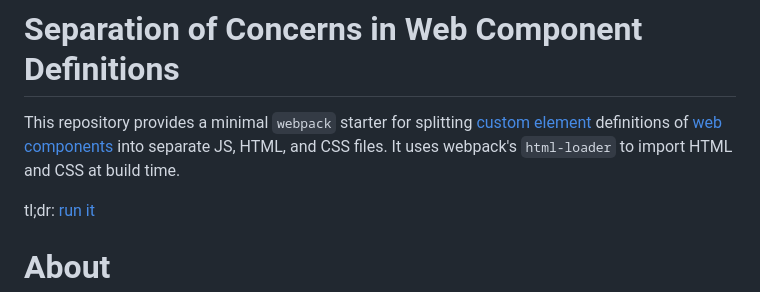
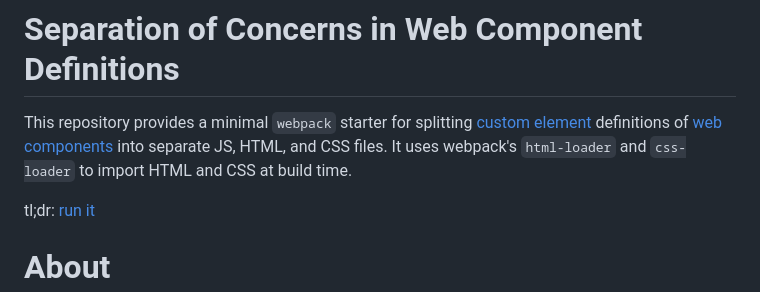
Before and after one commit to FuzzyLogicLlama/webcomponent-soc-webpack, a Markdown page: README.md, the part around the change. Rendered like a GitHub page.

Commit message:
added mention of `css-loader` to README intro

```diff
--- a/README.md
+++ b/README.md
@@ -1,5 +1,5 @@
 # Separation of Concerns in Web Component Definitions
-This repository provides a minimal `webpack` starter for splitting [custom element](https://developer.mozilla.org/en-US/docs/Web/API/Web_components/Using_custom_elements) definitions of [web components](https://developer.mozilla.org/en-US/docs/Web/API/Web_components) into separate JS, HTML, and CSS files. It uses webpack's `html-loader` to import HTML and CSS at build time.
+This repository provides a minimal `webpack` starter for splitting [custom element](https://developer.mozilla.org/en-US/docs/Web/API/Web_components/Using_custom_elements) definitions of [web components](https://developer.mozilla.org/en-US/docs/Web/API/Web_components) into separate JS, HTML, and CSS files. It uses webpack's `html-loader` and `css-loader` to import HTML and CSS at build time.
 
 tl;dr: [run it](#run-it)
 
```
